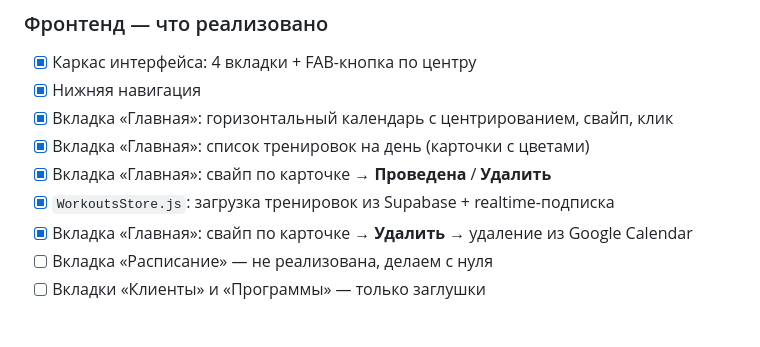
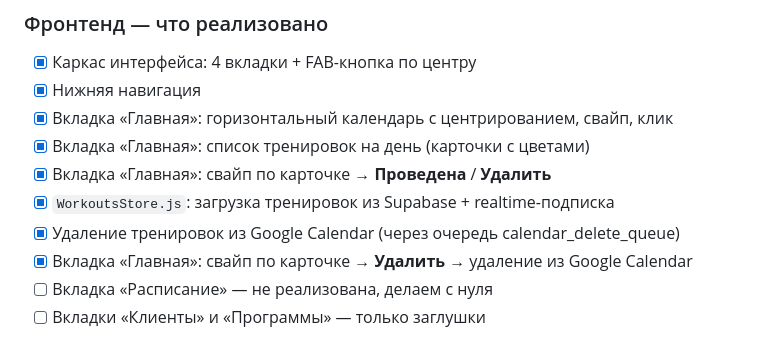
Before and after one commit to babichvl/be, a Markdown page: SPEC.md, the part around the change. GitHub-like rendering.

```diff
--- a/SPEC.md
+++ b/SPEC.md
@@ -81,6 +81,7 @@
 - [x] Вкладка «Главная»: список тренировок на день (карточки с цветами)
 - [x] Вкладка «Главная»: свайп по карточке → **Проведена** / **Удалить**
 - [x] `WorkoutsStore.js`: загрузка тренировок из Supabase + realtime-подписка
+- [x] Удаление тренировок из Google Calendar (через очередь calendar_delete_queue)
 - [x] Вкладка «Главная»: свайп по карточке → **Удалить** → удаление из Google Calendar
 - [ ] Вкладка «Расписание» — не реализована, делаем с нуля
 - [ ] Вкладки «Клиенты» и «Программы» — только заглушки
```
